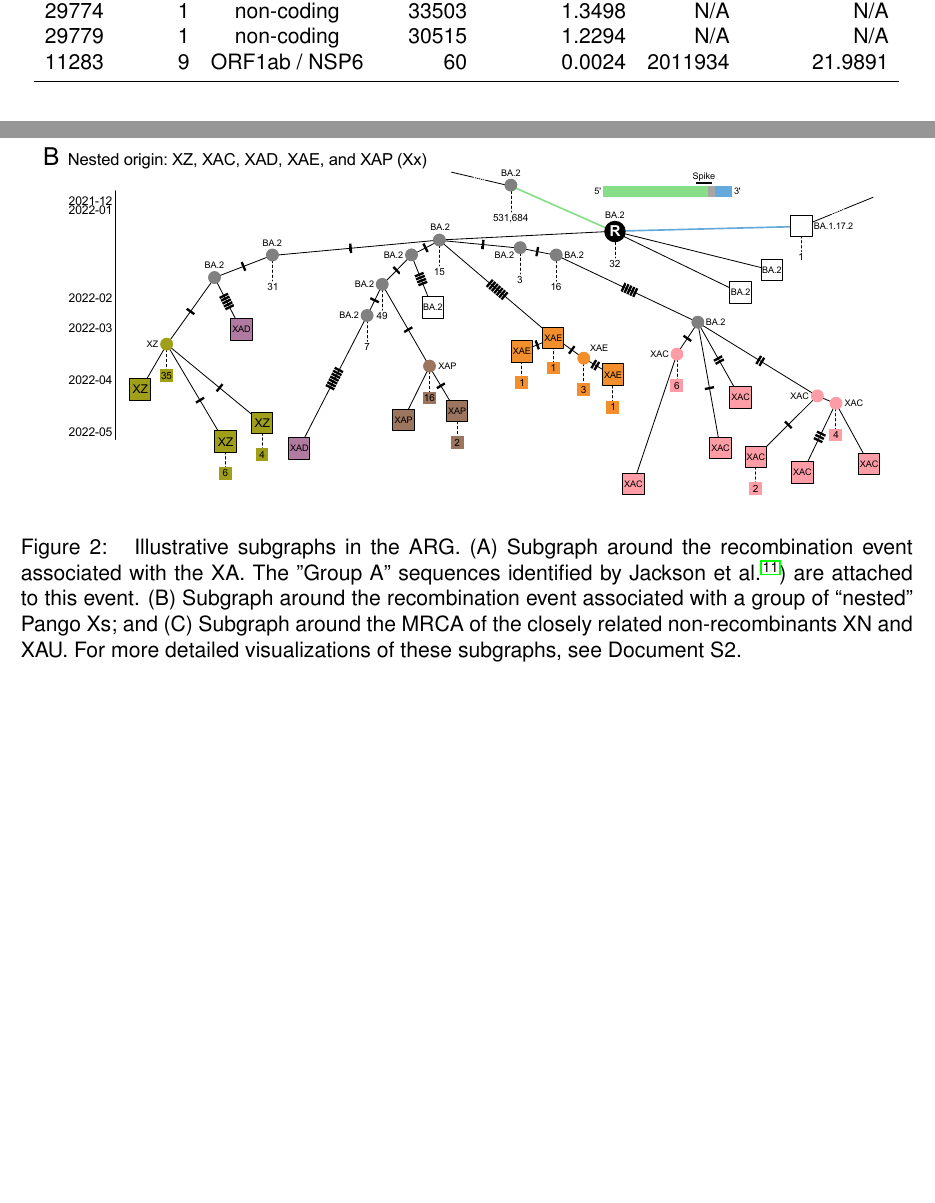
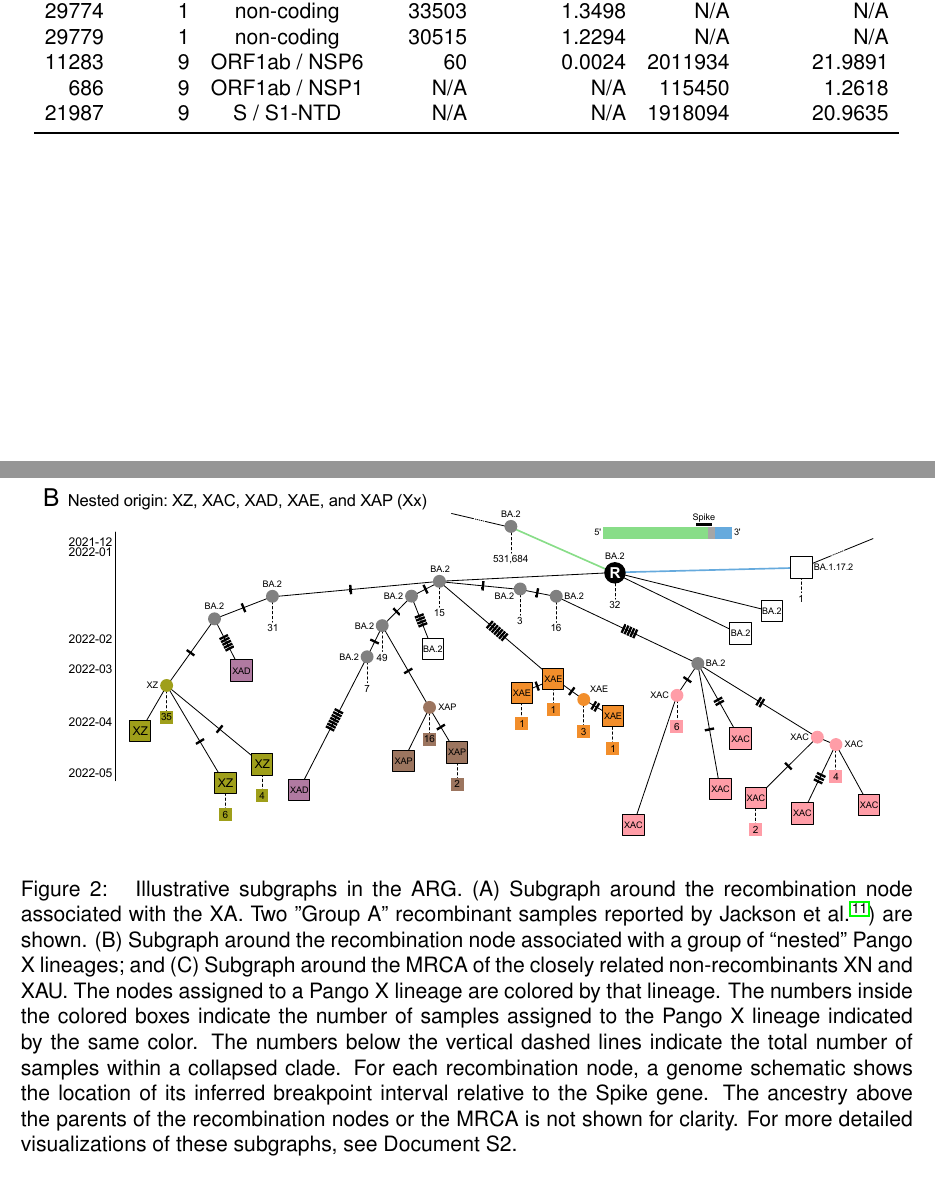
Before and after one commit to jeromekelleher/sc2ts-paper, a LaTeX document (latex/main.tex): two parts of pages 30 and 36 of 43 before the commit and two parts of pages 31 and 37 of 44 after it, joined at a grey line, cut so that both start at the same text, the shorter picture padded with empty space. Compiled offline with pdfLaTeX.

Commit message:
fix deletions

```diff
--- a/latex/main.tex
+++ b/latex/main.tex
@@ -421,10 +421,18 @@ because the HMM treated characteristic deletions as missing data.
 \includegraphics[width=\linewidth]{pango_x_subgraphs}
 \caption{
 Illustrative subgraphs in the ARG.
-(A) Subgraph around the recombination event associated with the XA.
-The "Group A" sequences identified by Jackson et al.\cite{Jackson2021}) are attached to this event.
-(B) Subgraph around the recombination event associated with a group of ``nested'' Pango Xs; and
+(A) Subgraph around the recombination node associated with the XA.
+Two "Group A" recombinant samples reported by Jackson et al.\cite{Jackson2021}) are shown.
+(B) Subgraph around the recombination node associated with a group of ``nested'' Pango X lineages; and
 (C) Subgraph around the MRCA of the closely related non-recombinants XN and XAU.
+The nodes assigned to a Pango X lineage are colored by that lineage.
+The numbers inside the colored boxes indicate
+the number of samples assigned to the Pango X lineage indicated by the same color.
+The numbers below the vertical dashed lines indicate
+the total number of samples within a collapsed clade.
+For each recombination node, a genome schematic shows
+the location of its inferred breakpoint interval relative to the Spike gene.
+The ancestry above the parents of the recombination nodes or the MRCA is not shown for clarity.
 For more detailed visualizations of these subgraphs, see Document S2.
 }
 \label{fig:subgraphs}
@@ -1947,6 +1955,8 @@ Start & Length & Region & Count & Frequency (\%) & Count & Frequency (\%)\\
 29774 & 1 & non-coding & 33503 & 1.3498 & N/A & N/A \\
 29779 & 1 & non-coding & 30515 & 1.2294 & N/A & N/A \\
 11283 & 9 & ORF1ab / NSP6 & 60 & 0.0024 & 2011934 & 21.9891 \\
+686 & 9 & ORF1ab / NSP1 & N/A & N/A & 115450 & 1.2618 \\
+21987 & 9 & S / S1-NTD & N/A & N/A & 1918094 & 20.9635 \\
 \bottomrule
 \end{tabular}
 \end{table}
```
Also changed, not shown: latex/main.tex (2 more changed lines).
